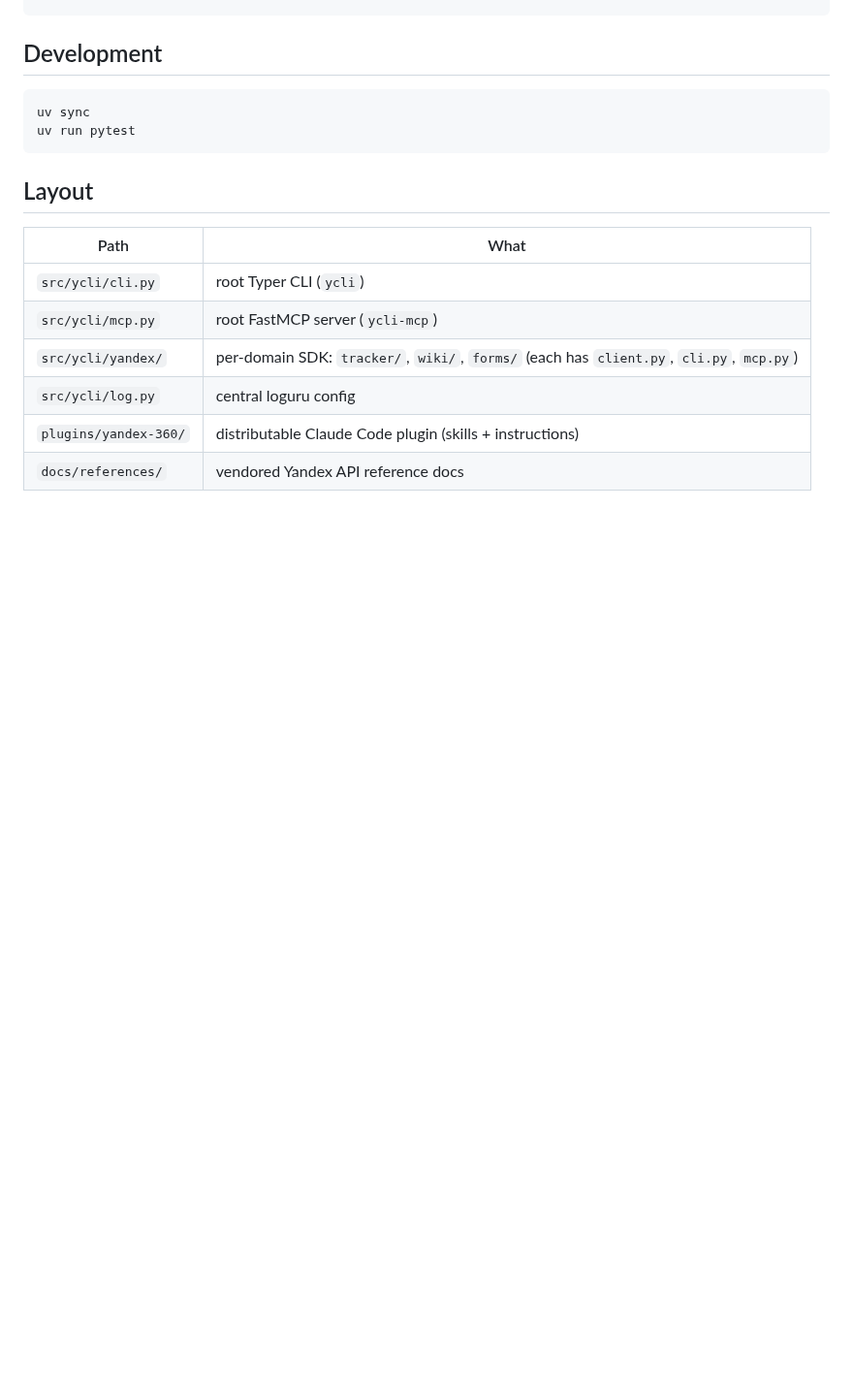
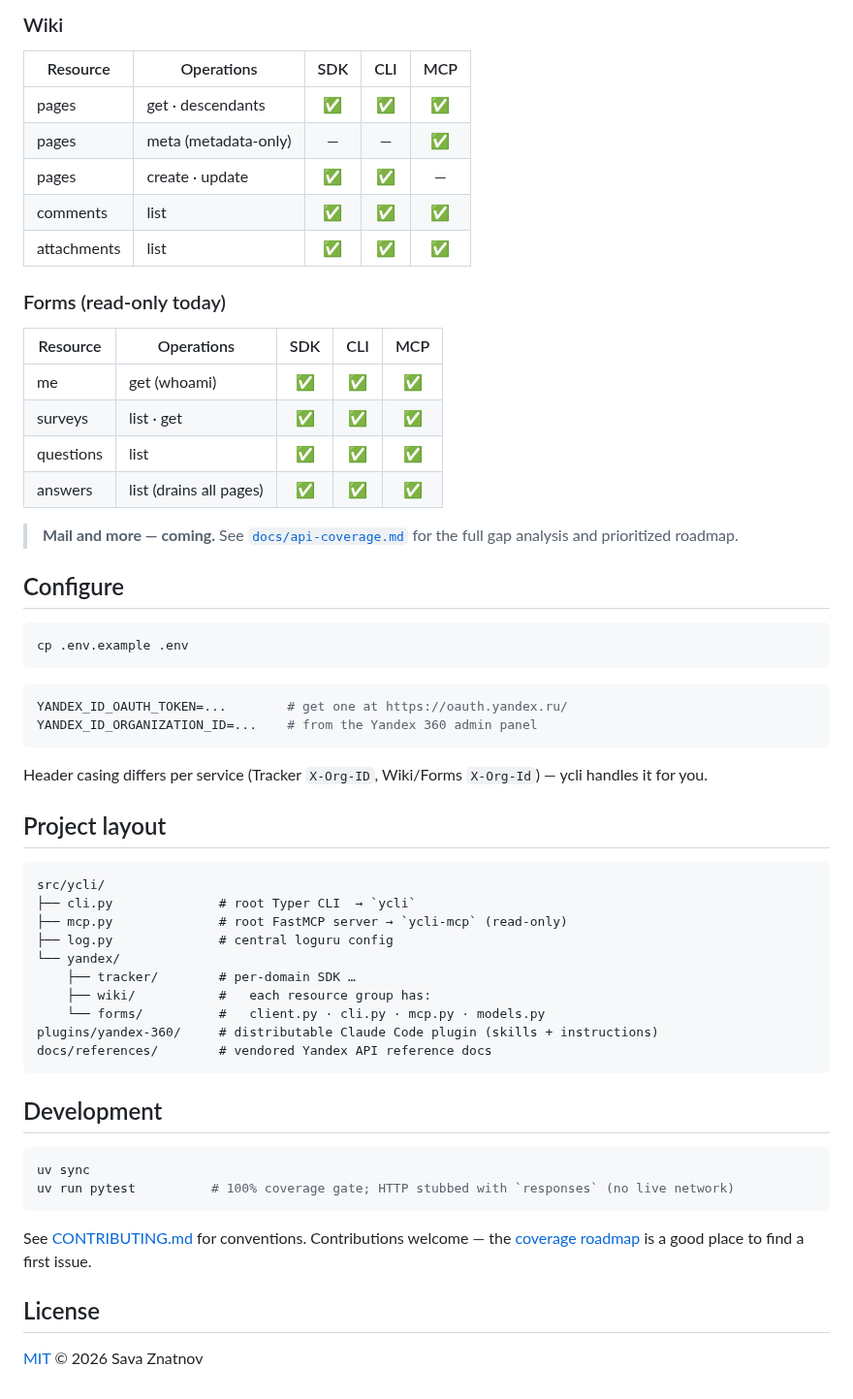
Before and after one commit to bim-ba/ycli, a Markdown page: README.md, the part around one of its changes. Shown at 97% size. Drawn GitHub-style; blank space fills up the shorter version.

````diff
--- a/README.md
+++ b/README.md
@@ -45,19 +129,64 @@ issue = tracker.issues.get("TRACKER-1")
+### Wiki
+
+| Resource | Operations | SDK | CLI | MCP |
+|----------|-----------|:---:|:---:|:---:|
+| pages | get · descendants | ✅ | ✅ | ✅ |
+| pages | meta (metadata-only) | — | — | ✅ |
+| pages | create · update | ✅ | ✅ | — |
+| comments | list | ✅ | ✅ | ✅ |
+| attachments | list | ✅ | ✅ | ✅ |
+
+### Forms (read-only today)
+
+| Resource | Operations | SDK | CLI | MCP |
+|----------|-----------|:---:|:---:|:---:|
+| me | get (whoami) | ✅ | ✅ | ✅ |
+| surveys | list · get | ✅ | ✅ | ✅ |
+| questions | list | ✅ | ✅ | ✅ |
+| answers | list (drains all pages) | ✅ | ✅ | ✅ |
+
+> **Mail and more — coming.** See [`docs/api-coverage.md`](docs/api-coverage.md) for the full
+> gap analysis and prioritized roadmap.
+
+## Configure
+
+```bash
+cp .env.example .env
+```
+
+```bash
+YANDEX_ID_OAUTH_TOKEN=...        # get one at https://oauth.yandex.ru/
+YANDEX_ID_ORGANIZATION_ID=...    # from the Yandex 360 admin panel
+```
+
+Header casing differs per service (Tracker `X-Org-ID`, Wiki/Forms `X-Org-Id`) — ycli
+handles it for you.
+
+## Project layout
+
+```text
+src/ycli/
+├── cli.py              # root Typer CLI  → `ycli`
+├── mcp.py              # root FastMCP server → `ycli-mcp` (read-only)
+├── log.py              # central loguru config
+└── yandex/
+    ├── tracker/        # per-domain SDK …
+    ├── wiki/           #   each resource group has:
+    └── forms/          #   client.py · cli.py · mcp.py · models.py
+plugins/yandex-360/     # distributable Claude Code plugin (skills + instructions)
+docs/references/        # vendored Yandex API reference docs
 ```
 
 ## Development
 
 ```bash
 uv sync
-uv run pytest
+uv run pytest          # 100% coverage gate; HTTP stubbed with `responses` (no live network)
 ```
 
-## Layout
+See [CONTRIBUTING.md](CONTRIBUTING.md) for conventions. Contributions welcome — the
+[coverage roadmap](docs/api-coverage.md) is a good place to find a first issue.
 
-| Path | What |
-|------|------|
-| `src/ycli/cli.py` | root Typer CLI (`ycli`) |
-| `src/ycli/mcp.py` | root FastMCP server (`ycli-mcp`) |
-| `src/ycli/yandex/` | per-domain SDK: `tracker/`, `wiki/`, `forms/` (each has `client.py`, `cli.py`, `mcp.py`) |
-| `src/ycli/log.py` | central loguru config |
-| `plugins/yandex-360/` | distributable Claude Code plugin (skills + instructions) |
-| `docs/references/` | vendored Yandex API reference docs |
+## License
+
+[MIT](LICENSE) © 2026 Sava Znatnov
````
Also changed, not shown: other parts of README.md (+108 -24 lines), .github/ISSUE_TEMPLATE/bug_report.md (added, +19 -0 lines), .github/ISSUE_TEMPLATE/feature_request.md (added, +14 -0 lines), .github/PULL_REQUEST_TEMPLATE.md (added, +11 -0 lines), CHANGELOG.md (added, +16 -0 lines), CONTRIBUTING.md (added, +52 -0 lines), docs/assets/demo.gif (added), docs/assets/social-preview.png (added), 8 other files.
